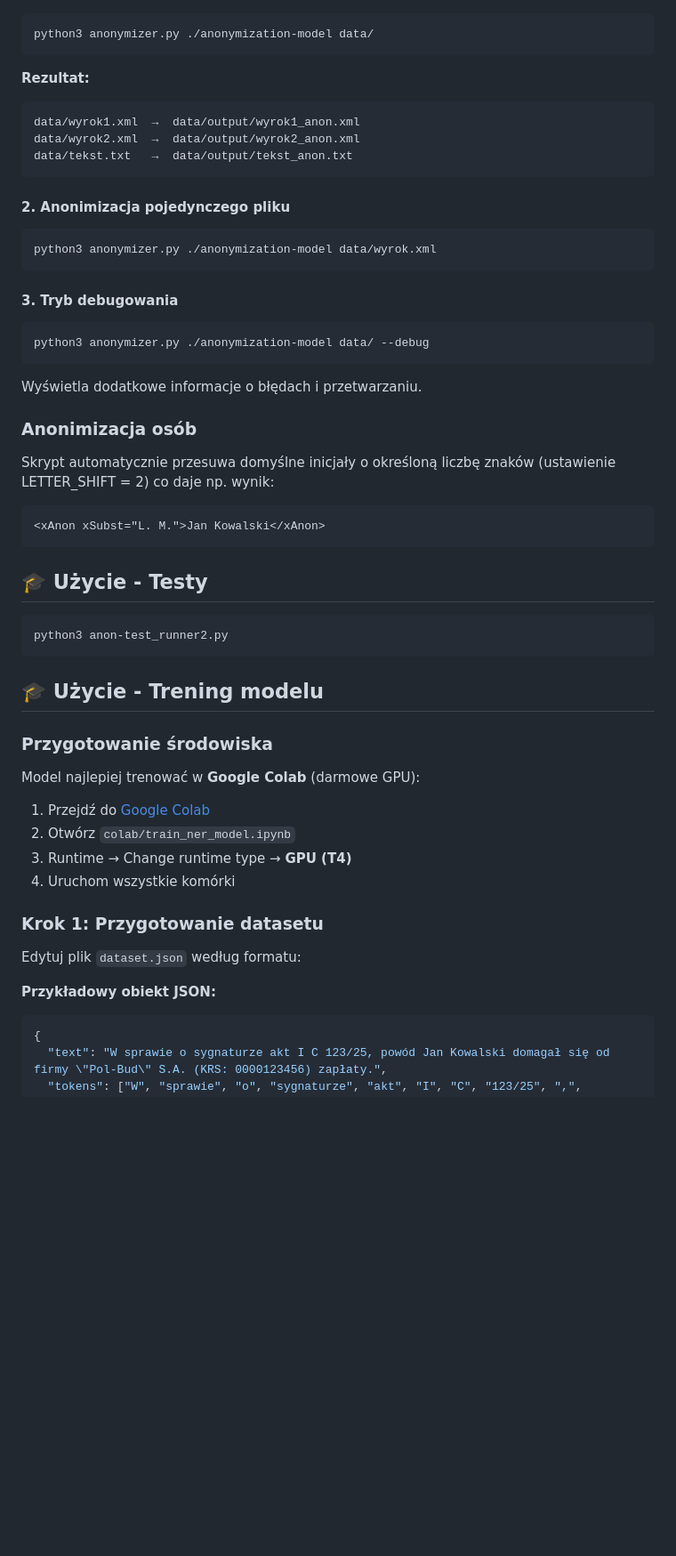
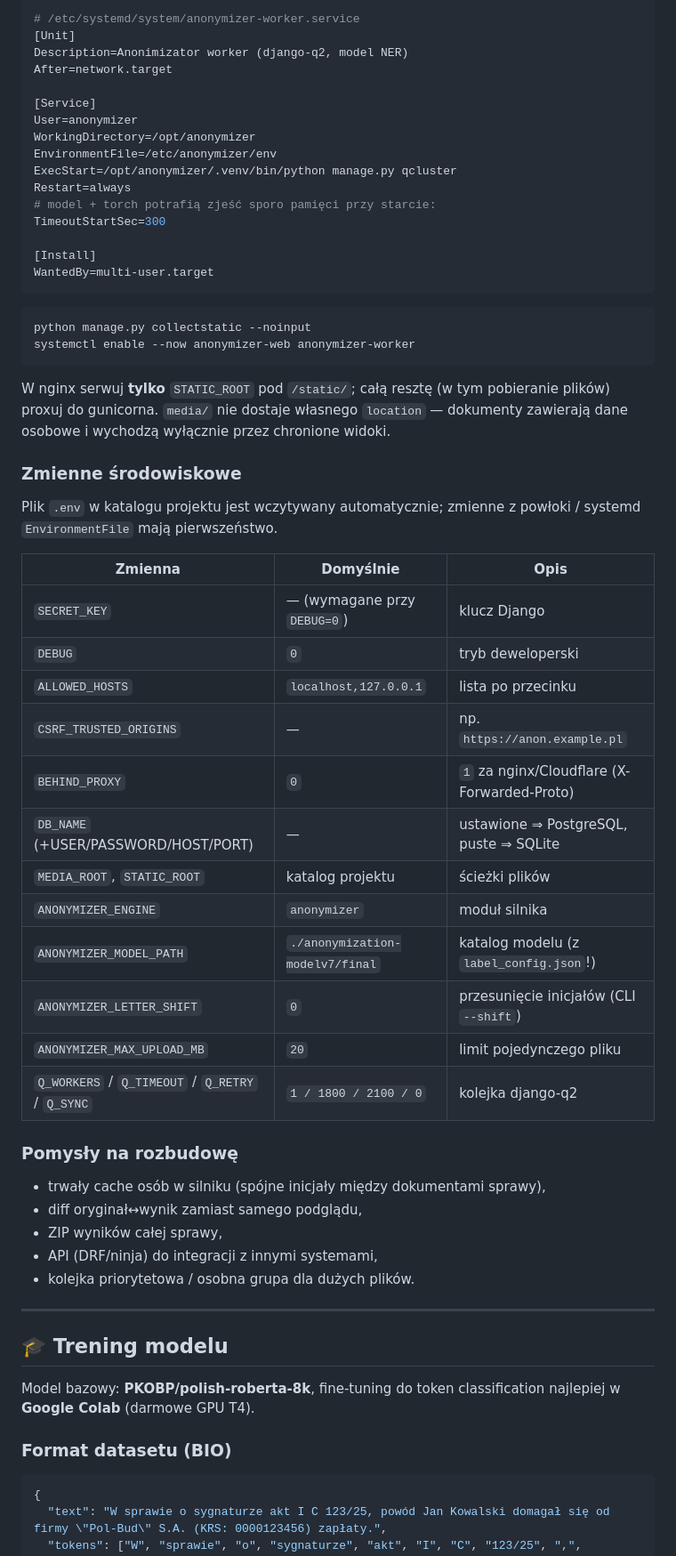
Before and after one commit to kwasiucionek/anonymizer, a Markdown page: README.md, the part around one of its changes. Shown at 89% size. GitHub-like rendering; blank space fills up the shorter version.

````diff
--- a/README.md
+++ b/README.md
@@ -158,63 +236,68 @@ python3 anonymizer.py ./anonymization-model data/
+```ini
+# /etc/systemd/system/anonymizer-worker.service
+[Unit]
+Description=Anonimizator worker (django-q2, model NER)
+After=network.target
+
+[Service]
+User=anonymizer
+WorkingDirectory=/opt/anonymizer
+EnvironmentFile=/etc/anonymizer/env
+ExecStart=/opt/anonymizer/.venv/bin/python manage.py qcluster
+Restart=always
+# model + torch potrafią zjeść sporo pamięci przy starcie:
+TimeoutStartSec=300
+
+[Install]
+WantedBy=multi-user.target
+```
 
 ```bash
-python3 anonymizer.py ./anonymization-model data/
+python manage.py collectstatic --noinput
+systemctl enable --now anonymizer-web anonymizer-worker
 ```
 
-**Rezultat:**
-```
-data/wyrok1.xml  →  data/output/wyrok1_anon.xml
-data/wyrok2.xml  →  data/output/wyrok2_anon.xml
-data/tekst.txt   →  data/output/tekst_anon.txt
-```
+W nginx serwuj **tylko** `STATIC_ROOT` pod `/static/`; całą resztę (w tym
+pobieranie plików) proxuj do gunicorna. `media/` nie dostaje własnego
+`location` — dokumenty zawierają dane osobowe i wychodzą wyłącznie przez
+chronione widoki.
 
-#### 2. Anonimizacja pojedynczego pliku
+### Zmienne środowiskowe
 
-```bash
-python3 anonymizer.py ./anonymization-model data/wyrok.xml
-```
+Plik `.env` w katalogu projektu jest wczytywany automatycznie; zmienne
+z powłoki / systemd `EnvironmentFile` mają pierwszeństwo.
 
-#### 3. Tryb debugowania
+| Zmienna | Domyślnie | Opis |
+|---|---|---|
+| `SECRET_KEY` | — (wymagane przy `DEBUG=0`) | klucz Django |
+| `DEBUG` | `0` | tryb deweloperski |
+| `ALLOWED_HOSTS` | `localhost,127.0.0.1` | lista po przecinku |
+| `CSRF_TRUSTED_ORIGINS` | — | np. `https://anon.example.pl` |
+| `BEHIND_PROXY` | `0` | `1` za nginx/Cloudflare (X-Forwarded-Proto) |
+| `DB_NAME` (+USER/PASSWORD/HOST/PORT) | — | ustawione ⇒ PostgreSQL, puste ⇒ SQLite |
+| `MEDIA_ROOT`, `STATIC_ROOT` | katalog projektu | ścieżki plików |
+| `ANONYMIZER_ENGINE` | `anonymizer` | moduł silnika |
+| `ANONYMIZER_MODEL_PATH` | `./anonymization-modelv7/final` | katalog modelu (z `label_config.json`!) |
+| `ANONYMIZER_LETTER_SHIFT` | `0` | przesunięcie inicjałów (CLI `--shift`) |
+| `ANONYMIZER_MAX_UPLOAD_MB` | `20` | limit pojedynczego pliku |
+| `Q_WORKERS` / `Q_TIMEOUT` / `Q_RETRY` / `Q_SYNC` | `1 / 1800 / 2100 / 0` | kolejka django-q2 |
 
-```bash
-python3 anonymizer.py ./anonymization-model data/ --debug
-```
+### Pomysły na rozbudowę
 
-Wyświetla dodatkowe informacje o błędach i przetwarzaniu.
+- trwały cache osób w silniku (spójne inicjały między dokumentami sprawy),
+- diff oryginał↔wynik zamiast samego podglądu,
+- ZIP wyników całej sprawy,
+- API (DRF/ninja) do integracji z innymi systemami,
+- kolejka priorytetowa / osobna grupa dla dużych plików.
 
+---
 
+## 🎓 Trening modelu
 
-### Anonimizacja osób
+Model bazowy: **PKOBP/polish-roberta-8k**, fine-tuning do token classification
+najlepiej w **Google Colab** (darmowe GPU T4).
 
-Skrypt automatycznie przesuwa domyślne inicjały o określoną liczbę znaków (ustawienie LETTER_SHIFT = 2) co daje np. wynik:
-
-```xml
-<xAnon xSubst="L. M.">Jan Kowalski</xAnon>
-```
-
-
-## 🎓 Użycie - Testy
-
-```bash
-python3 anon-test_runner2.py
-```
-
-
-## 🎓 Użycie - Trening modelu
-
-### Przygotowanie środowiska
-
-Model najlepiej trenować w **Google Colab** (darmowe GPU):
-
-1. Przejdź do [Google Colab](https://colab.research.google.com/)
-2. Otwórz `colab/train_ner_model.ipynb`
-3. Runtime → Change runtime type → **GPU (T4)**
-4. Uruchom wszystkie komórki
-
-### Krok 1: Przygotowanie datasetu
-
-Edytuj plik `dataset.json` według formatu:
-
-**Przykładowy obiekt JSON:**
+### Format datasetu (BIO)
 
 ```json
 {
````
Also changed, not shown: other parts of README.md (+196 -190 lines).
